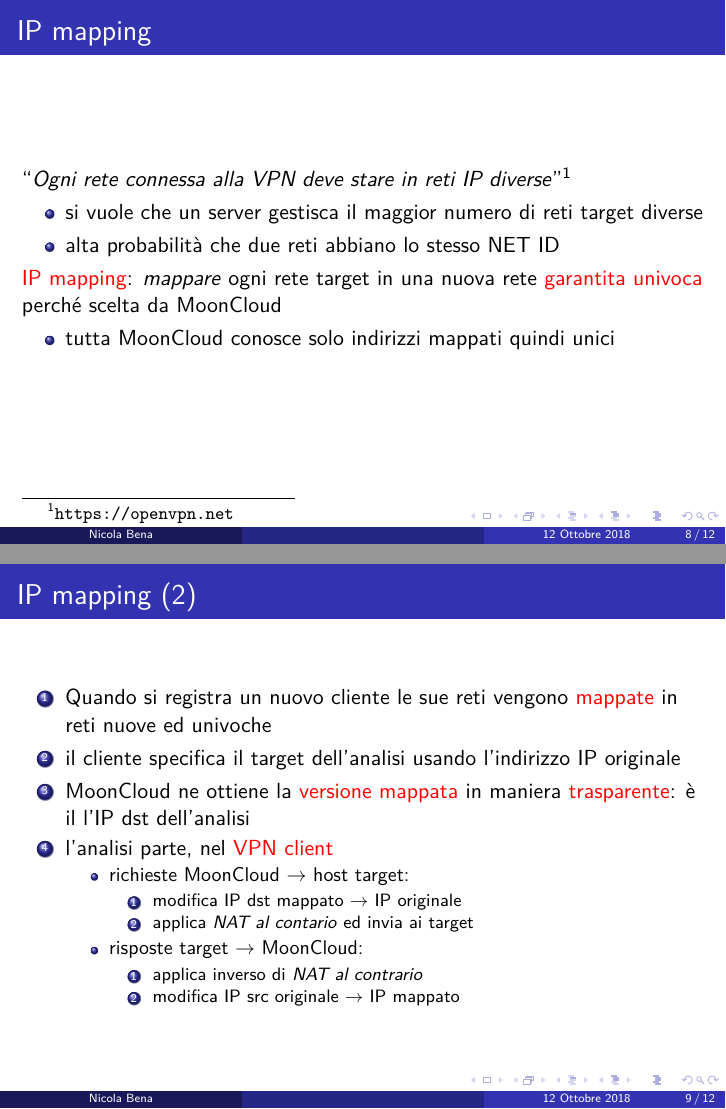
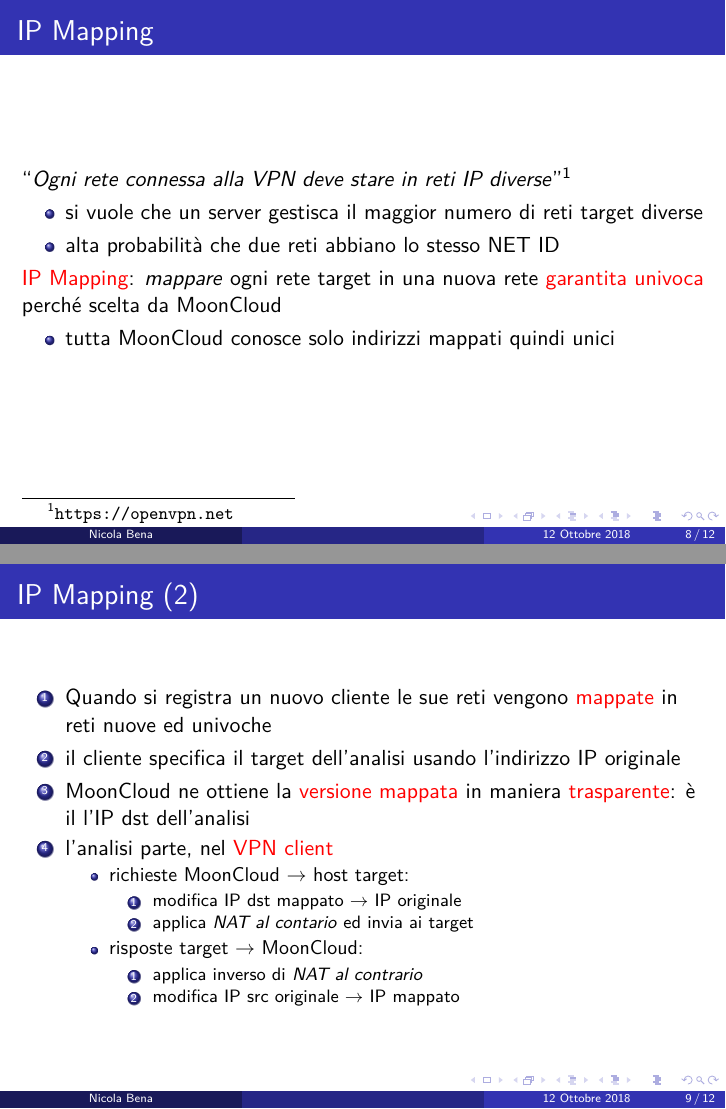
Before and after one commit to nbena/thesis3-slides, LaTeX slides (slides.tex, which reads content.tex): pages 8 and 9 of 12, joined at a grey line. Compiled offline with pdfLaTeX.

Commit message:
content: change "IP mapping" to "IP Mapping"

```diff
--- a/content.tex
+++ b/content.tex
@@ -123,14 +123,14 @@
 \end{frame}
 
 \begin{frame}
-	\frametitle{IP mapping}
+	\frametitle{IP Mapping}
 	``\textit{Ogni rete connessa alla VPN deve stare in reti IP diverse}''\footnote{\url{https://openvpn.net}}
 	\begin{itemize}
 		\item si vuole che un server gestisca il maggior numero di reti target diverse
 		\item alta probabilità che due reti abbiano lo stesso NET ID
 	\end{itemize}
 
-	\alert{IP mapping}: \textit{mappare} ogni rete target in una nuova rete
+	\alert{IP Mapping}: \textit{mappare} ogni rete target in una nuova rete
 	\alert{garantita univoca} perché scelta da MoonCloud
 	\begin{itemize}
 		\item tutta MoonCloud conosce solo indirizzi mappati quindi unici
@@ -138,7 +138,7 @@
 \end{frame}
 
 \begin{frame}
-	\frametitle{IP mapping (2)}
+	\frametitle{IP Mapping (2)}
 	\begin{enumerate}
 		\item Quando si registra un nuovo cliente le sue reti vengono \alert{mappate}
 		      in reti nuove ed univoche
```
Also changed, not shown: slides.pdf, content.tex (2 more changed lines).
